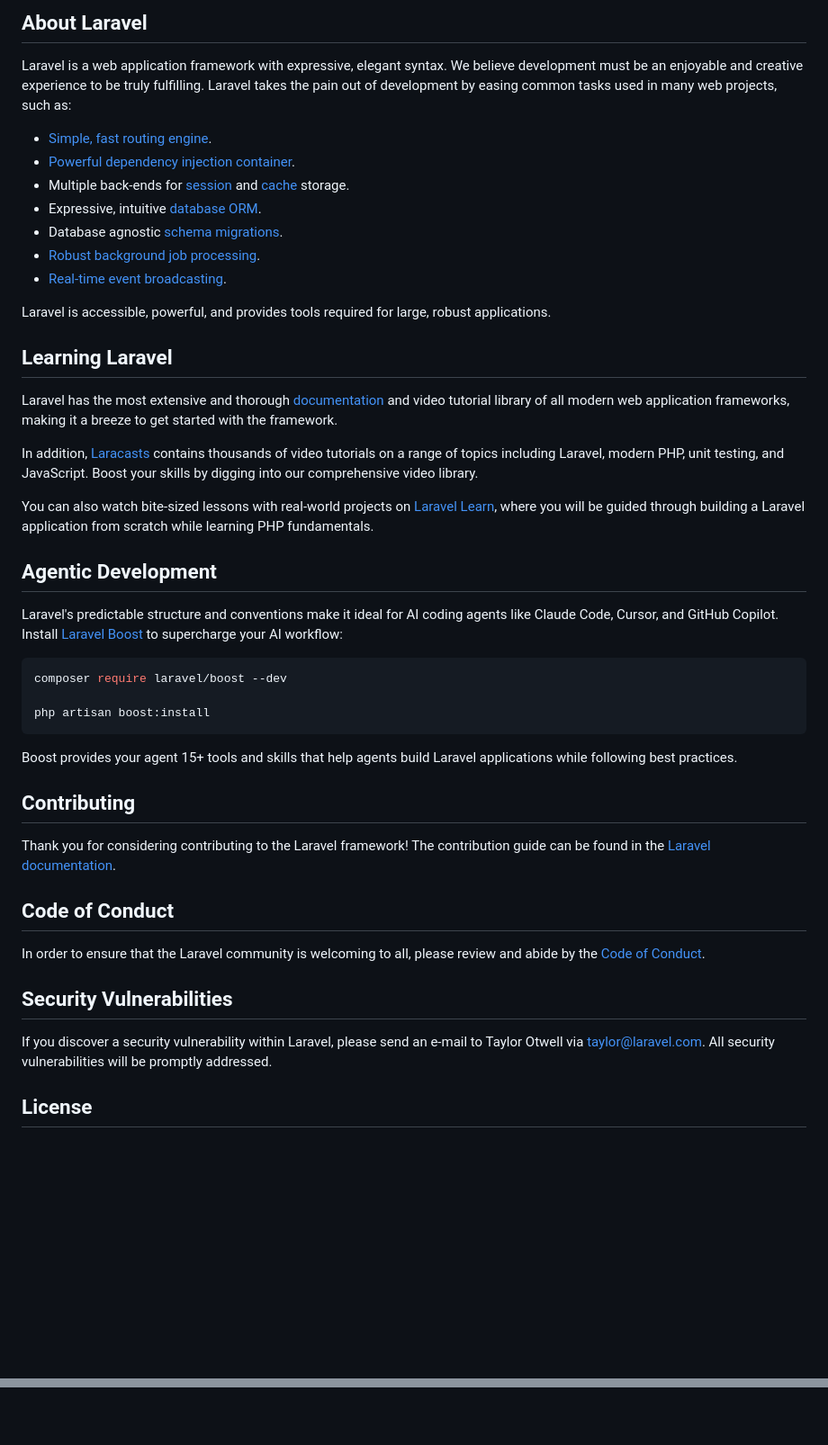
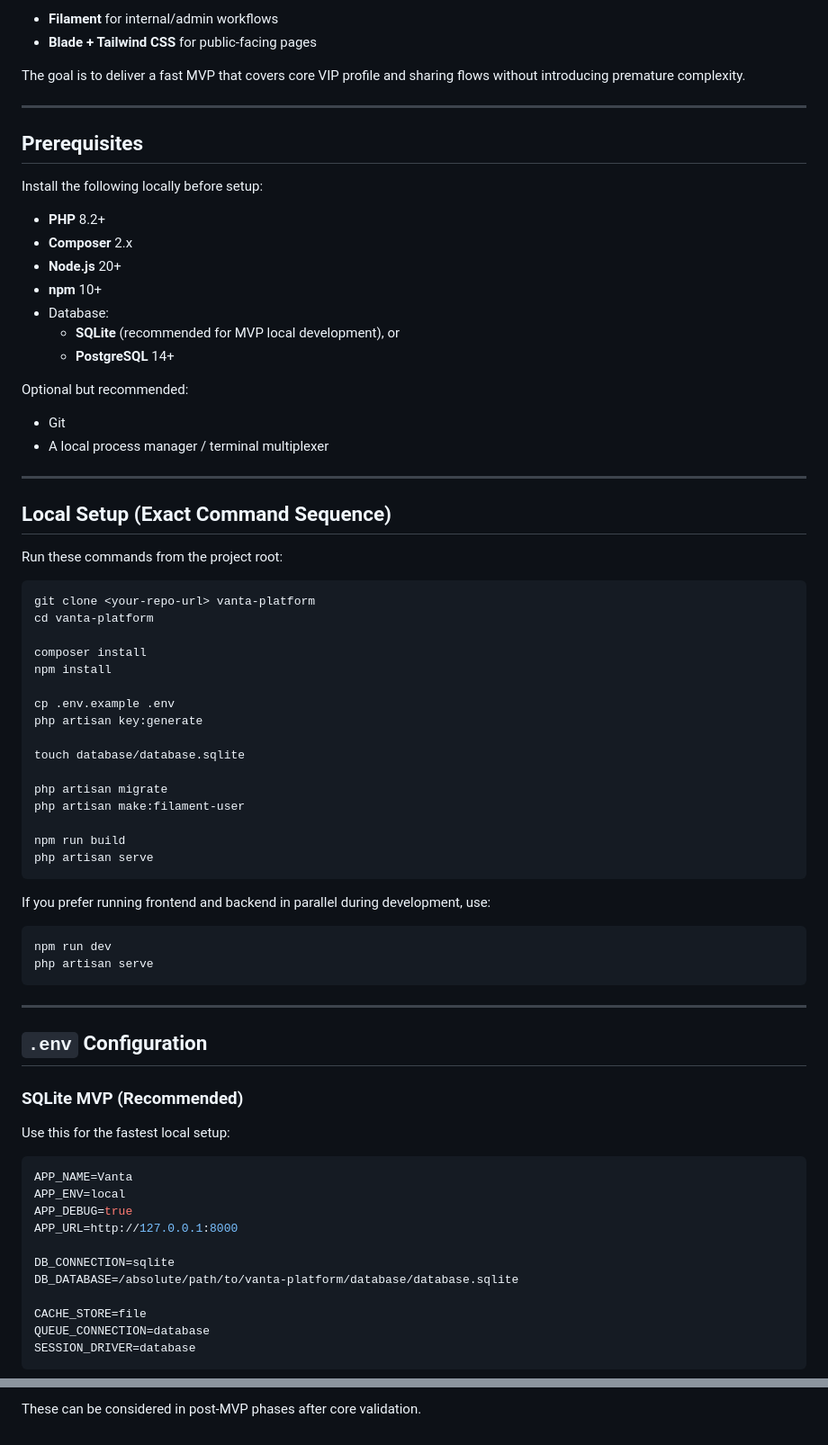
Before and after one commit to asimwe1/vanta-platform, a Markdown page: README.md, 2 parts joined by grey strips. Shown at 90% size. Drawn GitHub-style; blank space fills up the shorter version.

Commit message:
docs: rewrite README for Vanta MVP setup and scope

````diff
--- a/README.md
+++ b/README.md
@@ -9,49 +5,75 @@
 
-## About Laravel
+- **Filament** for internal/admin workflows
+- **Blade + Tailwind CSS** for public-facing pages
 
-Laravel is a web application framework with expressive, elegant syntax. We believe development must be an enjoyable and creative experience to be truly fulfilling. Laravel takes the pain out of development by easing common tasks used in many web projects, such as:
+The goal is to deliver a fast MVP that covers core VIP profile and sharing flows without introducing premature complexity.
 
-- [Simple, fast routing engine](https://laravel.com/docs/routing).
-- [Powerful dependency injection container](https://laravel.com/docs/container).
-- Multiple back-ends for [session](https://laravel.com/docs/session) and [cache](https://laravel.com/docs/cache) storage.
-- Expressive, intuitive [database ORM](https://laravel.com/docs/eloquent).
-- Database agnostic [schema migrations](https://laravel.com/docs/migrations).
-- [Robust background job processing](https://laravel.com/docs/queues).
-- [Real-time event broadcasting](https://laravel.com/docs/broadcasting).
+---
 
-Laravel is accessible, powerful, and provides tools required for large, robust applications.
+## Prerequisites
+Install the following locally before setup:
 
-## Learning Laravel
+- **PHP** 8.2+
+- **Composer** 2.x
+- **Node.js** 20+
+- **npm** 10+
+- Database:
+  - **SQLite** (recommended for MVP local development), or
+  - **PostgreSQL** 14+
 
-Laravel has the most extensive and thorough [documentation](https://laravel.com/docs) and video tutorial library of all modern web application frameworks, making it a breeze to get started with the framework.
+Optional but recommended:
+- Git
+- A local process manager / terminal multiplexer
 
-In addition, [Laracasts](https://laracasts.com) contains thousands of video tutorials on a range of topics including Laravel, modern PHP, unit testing, and JavaScript. Boost your skills by digging into our comprehensive video library.
+---
 
-You can also watch bite-sized lessons with real-world projects on [Laravel Learn](https://laravel.com/learn), where you will be guided through building a Laravel application from scratch while learning PHP fundamentals.
-
-## Agentic Development
-
-Laravel's predictable structure and conventions make it ideal for AI coding agents like Claude Code, Cursor, and GitHub Copilot. Install [Laravel Boost](https://laravel.com/docs/ai) to supercharge your AI workflow:
+## Local Setup (Exact Command Sequence)
+Run these commands from the project root:
 
 ```bash
-composer require laravel/boost --dev
+git clone <your-repo-url> vanta-platform
+cd vanta-platform
 
-php artisan boost:install
+composer install
+npm install
+
+cp .env.example .env
+php artisan key:generate
+
+touch database/database.sqlite
+
+php artisan migrate
+php artisan make:filament-user
+
+npm run build
+php artisan serve
 ```
 
-Boost provides your agent 15+ tools and skills that help agents build Laravel applications while following best practices.
+If you prefer running frontend and backend in parallel during development, use:
 
-## Contributing
+```bash
+npm run dev
+php artisan serve
+```
 
-Thank you for considering contributing to the Laravel framework! The contribution guide can be found in the [Laravel documentation](https://laravel.com/docs/contributions).
+---
 
-## Code of Conduct
+## `.env` Configuration
 
-In order to ensure that the Laravel community is welcoming to all, please review and abide by the [Code of Conduct](https://laravel.com/docs/contributions#code-of-conduct).
+### SQLite MVP (Recommended)
+Use this for the fastest local setup:
 
-## Security Vulnerabilities
+```env
+APP_NAME=Vanta
+APP_ENV=local
+APP_DEBUG=true
+APP_URL=http://127.0.0.1:8000
 
-If you discover a security vulnerability within Laravel, please send an e-mail to Taylor Otwell via [taylor@laravel.com](mailto:taylor@laravel.com). All security vulnerabilities will be promptly addressed.
+DB_CONNECTION=sqlite
+DB_DATABASE=/absolute/path/to/vanta-platform/database/database.sqlite
 
-## License
+CACHE_STORE=file
+QUEUE_CONNECTION=database
+SESSION_DRIVER=database
+```
 
@@ -58,0 +168 @@ The Laravel framework is open-sourced software licensed under the [MIT license](
+These can be considered in post-MVP phases after core validation.
````
Also changed, not shown: other parts of README.md (+91 -8 lines).
